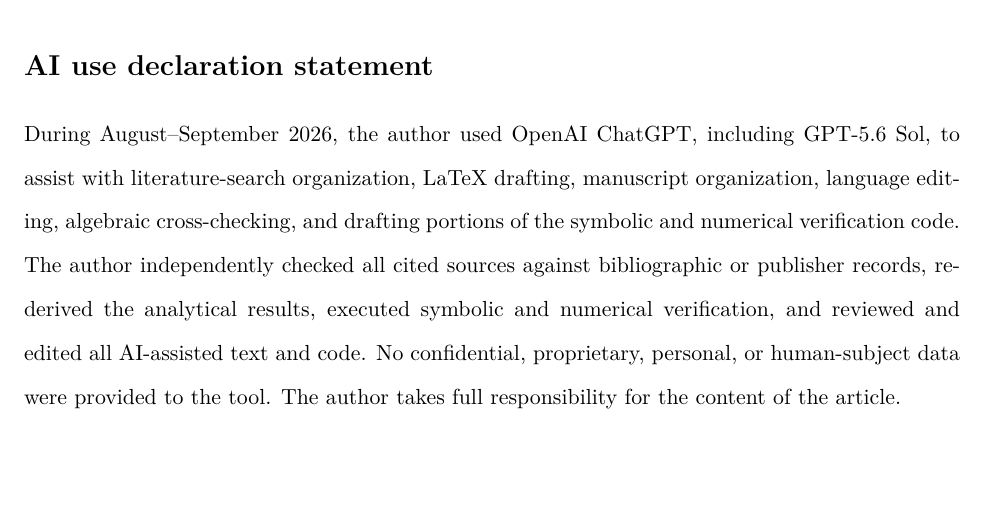
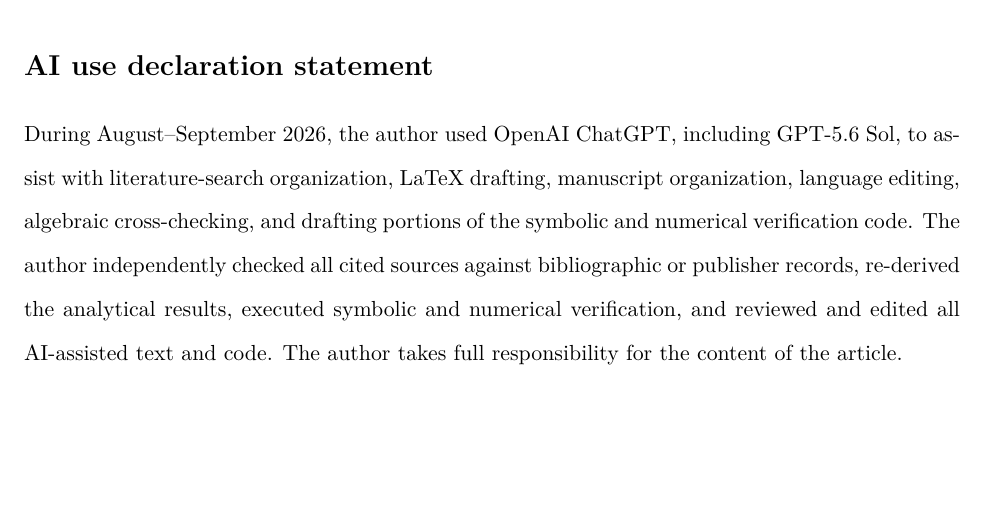
Before and after one commit to ryotamatsuki/gandal-shy-foreclosure-correction, a LaTeX paper (paper/main.tex): part of page 11 of 12, cut so that both start at the same text. Compiled offline with pdfLaTeX.

Commit message:
tighten RIE AI use declaration

```diff
--- a/paper/main.tex
+++ b/paper/main.tex
@@ -33,7 +33,7 @@
 No empirical data were generated or analyzed in this study. The analytical derivations are contained in the article, and the symbolic and numerical verification scripts supporting the two propositions are provided as supporting information with the submission.
 
 \section*{AI use declaration statement}
-During August--September 2026, the author used OpenAI ChatGPT, including GPT-5.6 Sol, to assist with literature-search organization, LaTeX drafting, manuscript organization, language editing, algebraic cross-checking, and drafting portions of the symbolic and numerical verification code. The author independently checked all cited sources against bibliographic or publisher records, re-derived the analytical results, executed symbolic and numerical verification, and reviewed and edited all AI-assisted text and code. No confidential, proprietary, personal, or human-subject data were provided to the tool. The author takes full responsibility for the content of the article.
+During August--September 2026, the author used OpenAI ChatGPT, including GPT-5.6 Sol, to assist with literature-search organization, LaTeX drafting, manuscript organization, language editing, algebraic cross-checking, and drafting portions of the symbolic and numerical verification code. The author independently checked all cited sources against bibliographic or publisher records, re-derived the analytical results, executed symbolic and numerical verification, and reviewed and edited all AI-assisted text and code. The author takes full responsibility for the content of the article.
 
 \bibliographystyle{apalike}
 \bibliography{references}
```
